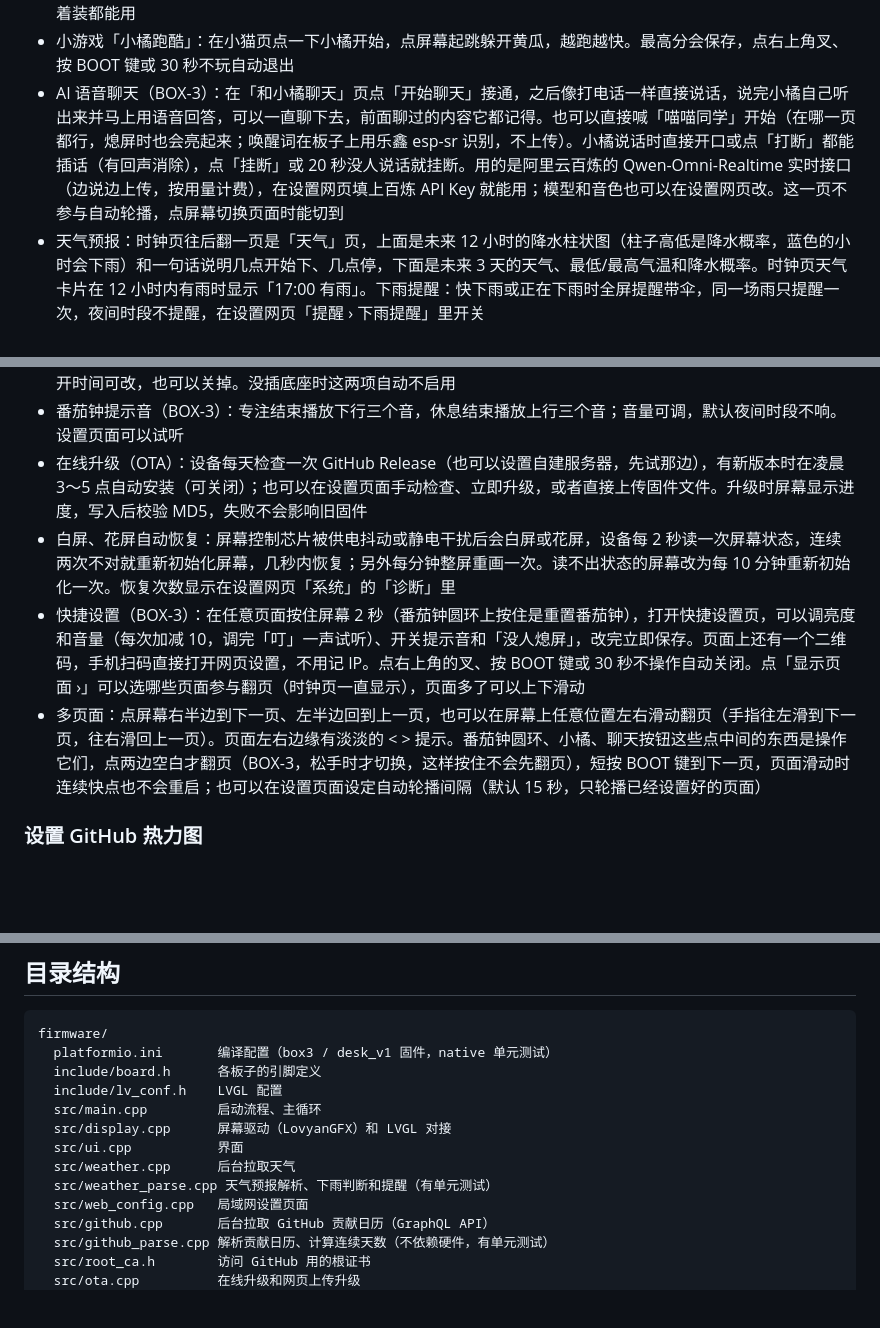
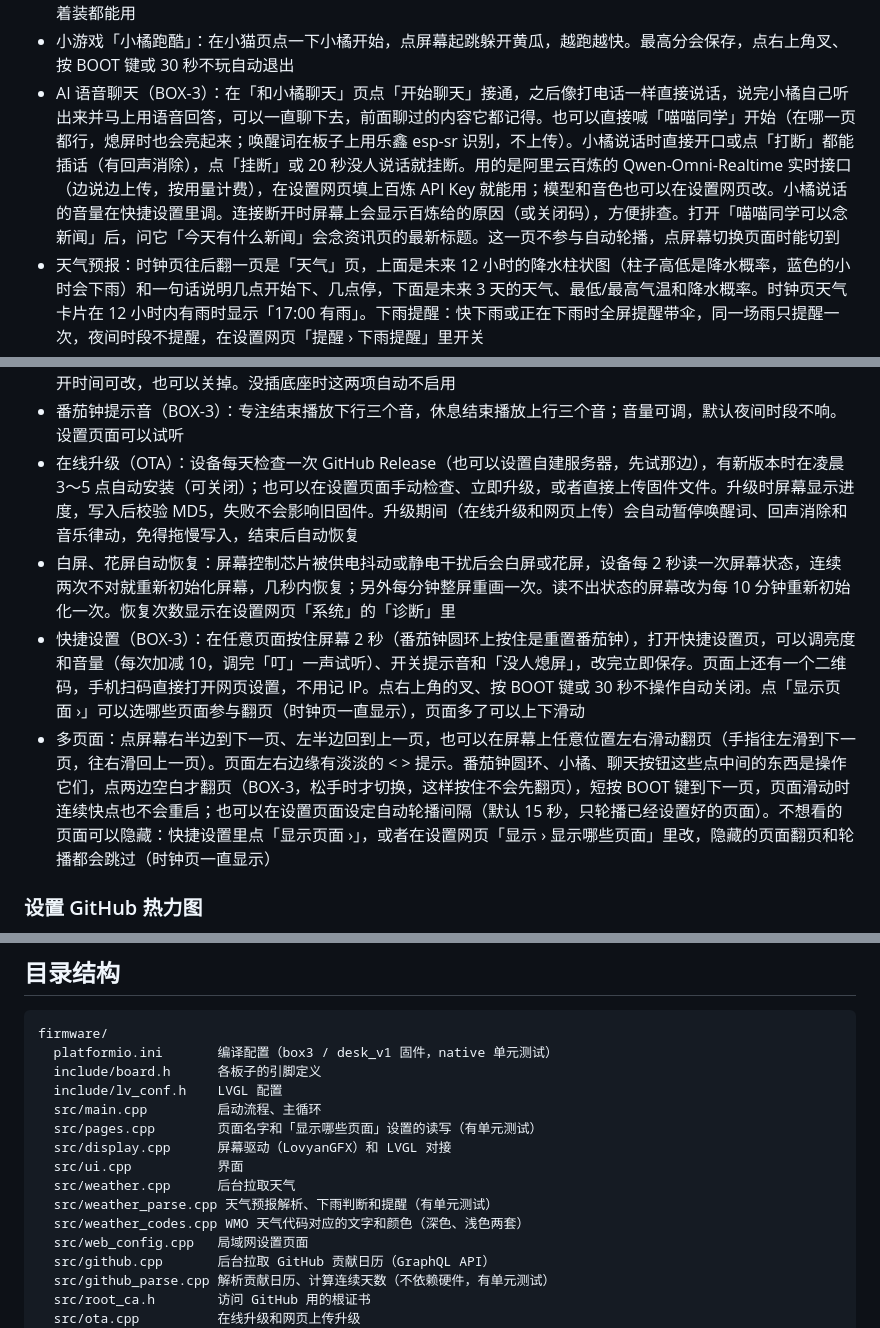
Before and after one commit to zjxlink/deskscreen, a Markdown page: README.md, 3 parts joined by grey strips. Drawn GitHub-style; blank space fills up the shorter version.

```diff
--- a/README.md
+++ b/README.md
@@ -28,7 +31,7 @@
 - 像素小猫「小橘」：一只 16x16 像素画的橘猫，会眨眼、呼吸。心情跟着你走：今天有 GitHub 提交或完成了番茄就开心得蹦起来；自选股平均跌超过 2% 会掉眼泪；下午了还没提交会无聊；夜间时段睡觉打呼。参与自动轮播
 - 小橘对动作有反应（BOX-3）：用板载的姿态传感器，摇一摇它会晕（会跳到小猫页给你看），倒过来会喊「快把我放正」，急刹、急转或者被拿起来时会吓一跳（只在显示小猫页时，开车时不会乱翻页）。不管板子怎么摆、车里斜着装都能用
 - 小游戏「小橘跑酷」：在小猫页点一下小橘开始，点屏幕起跳躲开黄瓜，越跑越快。最高分会保存，点右上角叉、按 BOOT 键或 30 秒不玩自动退出
-- AI 语音聊天（BOX-3）：在「和小橘聊天」页点「开始聊天」接通，之后像打电话一样直接说话，说完小橘自己听出来并马上用语音回答，可以一直聊下去，前面聊过的内容它都记得。也可以直接喊「喵喵同学」开始（在哪一页都行，熄屏时也会亮起来；唤醒词在板子上用乐鑫 esp-sr 识别，不上传）。小橘说话时直接开口或点「打断」都能插话（有回声消除），点「挂断」或 20 秒没人说话就挂断。用的是阿里云百炼的 Qwen-Omni-Realtime 实时接口（边说边上传，按用量计费），在设置网页填上百炼 API Key 就能用；模型和音色也可以在设置网页改。这一页不参与自动轮播，点屏幕切换页面时能切到
+- AI 语音聊天（BOX-3）：在「和小橘聊天」页点「开始聊天」接通，之后像打电话一样直接说话，说完小橘自己听出来并马上用语音回答，可以一直聊下去，前面聊过的内容它都记得。也可以直接喊「喵喵同学」开始（在哪一页都行，熄屏时也会亮起来；唤醒词在板子上用乐鑫 esp-sr 识别，不上传）。小橘说话时直接开口或点「打断」都能插话（有回声消除），点「挂断」或 20 秒没人说话就挂断。用的是阿里云百炼的 Qwen-Omni-Realtime 实时接口（边说边上传，按用量计费），在设置网页填上百炼 API Key 就能用；模型和音色也可以在设置网页改。小橘说话的音量在快捷设置里调。连接断开时屏幕上会显示百炼给的原因（或关闭码），方便排查。打开「喵喵同学可以念新闻」后，问它「今天有什么新闻」会念资讯页的最新标题。这一页不参与自动轮播，点屏幕切换页面时能切到
 - 天气预报：时钟页往后翻一页是「天气」页，上面是未来 12 小时的降水柱状图（柱子高低是降水概率，蓝色的小时会下雨）和一句话说明几点开始下、几点停，下面是未来 3 天的天气、最低/最高气温和降水概率。时钟页天气卡片在 12 小时内有雨时显示「17:00 有雨」。下雨提醒：快下雨或正在下雨时全屏提醒带伞，同一场雨只提醒一次，夜间时段不提醒，在设置网页「提醒 › 下雨提醒」里开关
 - 音乐律动（BOX-3）：麦克风听到音乐时，小橘页底部出现 16 根跳动的频谱条，小橘跟着节拍左右摇摆。一分钟没碰屏幕时会自动切到小橘页，音乐停了再切回原来的页面（番茄钟、相册、聊天、夜间和熄屏时不切）。能分辨音乐和说话、风扇声。声音只在板子上分析，不录音也不上传；AI 聊天在用麦克风、或者喇叭在响时自动暂停。在设置网页「显示 › 音乐律动」里开关
 - 电子相册（BOX-3 插 SENSOR 底座和 TF 卡）：点屏幕切到「相册」页，轮播 TF 卡 photos 文件夹里的 JPG、PNG 照片（默认每张 10 秒、随机顺序），大照片会自动缩小居中，手机原图也能放，只是每张要读一两秒。在设置网页「显示 › 相册与屏保」里点「上传 / 管理」，可以一次选多张照片上传（手机上先缩小到 320x240 再传，iPhone 的 HEIC 也会转成 JPG），也能看缩略图、删除。卡要是 FAT32 格式（32GB 以内的卡出厂就是），照片放在卡的 photos 文件夹，也可以用读卡器直接拷进去。在设置网页打开「屏保」后，多少分钟没碰屏幕（默认 5 分钟）自动进入相册，碰一下回到原来的页面；番茄钟进行中、夜间时段和没人熄屏时不启动
@@ -39,10 +42,10 @@
 - 室内温湿度（BOX-3 插 SENSOR 底座）：时钟页时间下面显示底座测到的温度和湿度，每 5 秒更新。温度超过 30°C 或湿度超过 80% 持续 3 分钟，全屏提醒「有点热了」「有点闷了」，同一种提醒 1 小时最多一次，降下来以后才会再提醒，夜间时段不提醒。阈值和温度校准在设置网页「提醒 › 太热 / 太闷提醒」里改，人体感应在「显示 › 人体感应」里
 - 没人熄屏、有人亮屏（BOX-3 插 SENSOR 底座）：用底座的毫米波雷达感应有没有人，5 分钟没感应到动作就关掉背光，有人回来自动亮起（夜间只恢复到夜间亮度）。熄屏时点屏幕或按 BOOT 键也能亮，有提醒时自动亮屏。离开时间可改，也可以关掉。没插底座时这两项自动不启用
 - 番茄钟提示音（BOX-3）：专注结束播放下行三个音，休息结束播放上行三个音；音量可调，默认夜间时段不响。设置页面可以试听
-- 在线升级（OTA）：设备每天检查一次 GitHub Release（也可以设置自建服务器，先试那边），有新版本时在凌晨 3～5 点自动安装（可关闭）；也可以在设置页面手动检查、立即升级，或者直接上传固件文件。升级时屏幕显示进度，写入后校验 MD5，失败不会影响旧固件
+- 在线升级（OTA）：设备每天检查一次 GitHub Release（也可以设置自建服务器，先试那边），有新版本时在凌晨 3～5 点自动安装（可关闭）；也可以在设置页面手动检查、立即升级，或者直接上传固件文件。升级时屏幕显示进度，写入后校验 MD5，失败不会影响旧固件。升级期间（在线升级和网页上传）会自动暂停唤醒词、回声消除和音乐律动，免得拖慢写入，结束后自动恢复
 - 白屏、花屏自动恢复：屏幕控制芯片被供电抖动或静电干扰后会白屏或花屏，设备每 2 秒读一次屏幕状态，连续两次不对就重新初始化屏幕，几秒内恢复；另外每分钟整屏重画一次。读不出状态的屏幕改为每 10 分钟重新初始化一次。恢复次数显示在设置网页「系统」的「诊断」里
 - 快捷设置（BOX-3）：在任意页面按住屏幕 2 秒（番茄钟圆环上按住是重置番茄钟），打开快捷设置页，可以调亮度和音量（每次加减 10，调完「叮」一声试听）、开关提示音和「没人熄屏」，改完立即保存。页面上还有一个二维码，手机扫码直接打开网页设置，不用记 IP。点右上角的叉、按 BOOT 键或 30 秒不操作自动关闭。点「显示页面 ›」可以选哪些页面参与翻页（时钟页一直显示），页面多了可以上下滑动
-- 多页面：点屏幕右半边到下一页、左半边回到上一页，也可以在屏幕上任意位置左右滑动翻页（手指往左滑到下一页，往右滑回上一页）。页面左右边缘有淡淡的 < > 提示。番茄钟圆环、小橘、聊天按钮这些点中间的东西是操作它们，点两边空白才翻页（BOX-3，松手时才切换，这样按住不会先翻页），短按 BOOT 键到下一页，页面滑动时连续快点也不会重启；也可以在设置页面设定自动轮播间隔（默认 15 秒，只轮播已经设置好的页面）
+- 多页面：点屏幕右半边到下一页、左半边回到上一页，也可以在屏幕上任意位置左右滑动翻页（手指往左滑到下一页，往右滑回上一页）。页面左右边缘有淡淡的 < > 提示。番茄钟圆环、小橘、聊天按钮这些点中间的东西是操作它们，点两边空白才翻页（BOX-3，松手时才切换，这样按住不会先翻页），短按 BOOT 键到下一页，页面滑动时连续快点也不会重启；也可以在设置页面设定自动轮播间隔（默认 15 秒，只轮播已经设置好的页面）。不想看的页面可以隐藏：快捷设置里点「显示页面 ›」，或者在设置网页「显示 › 显示哪些页面」里改，隐藏的页面翻页和轮播都会跳过（时钟页一直显示）
 
 ### 设置 GitHub 热力图
 
@@ -127,10 +163,12 @@ firmware/
   include/board.h      各板子的引脚定义
   include/lv_conf.h    LVGL 配置
   src/main.cpp         启动流程、主循环
+  src/pages.cpp        页面名字和「显示哪些页面」设置的读写（有单元测试）
   src/display.cpp      屏幕驱动（LovyanGFX）和 LVGL 对接
   src/ui.cpp           界面
   src/weather.cpp      后台拉取天气
   src/weather_parse.cpp 天气预报解析、下雨判断和提醒（有单元测试）
+  src/weather_codes.cpp WMO 天气代码对应的文字和颜色（深色、浅色两套）
   src/web_config.cpp   局域网设置页面
   src/github.cpp       后台拉取 GitHub 贡献日历（GraphQL API）
   src/github_parse.cpp 解析贡献日历、计算连续天数（不依赖硬件，有单元测试）
```
Also changed, not shown: other parts of README.md (+40 -3 lines), docs/preview-news.png (added).
